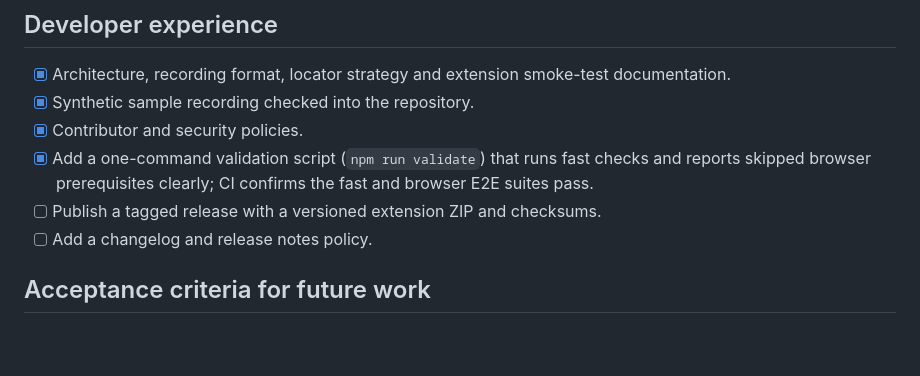
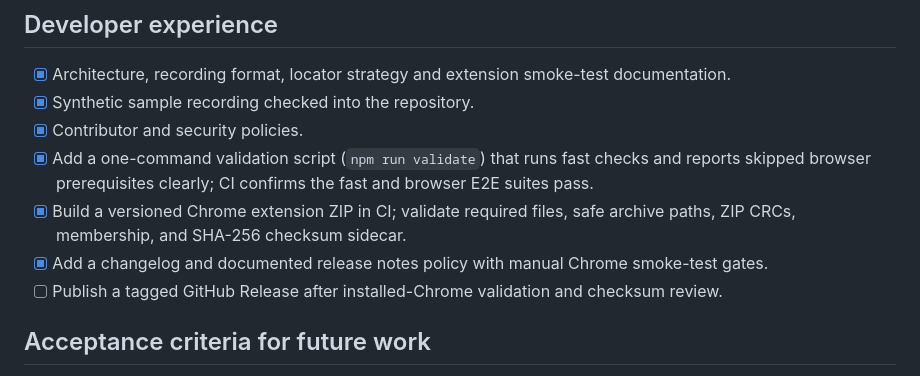
Before and after one commit to SanFlash/record2pom, a Markdown page: docs/PROJECT_ROADMAP.md, the part around the change. Rendered like a GitHub page; blank space fills up the shorter version.

Commit message:
docs(roadmap): track release packaging and changelog gates

```diff
--- a/docs/PROJECT_ROADMAP.md
+++ b/docs/PROJECT_ROADMAP.md
@@ -42,8 +42,9 @@ This roadmap is an engineering plan, not a promise that every idea is already im
 - [x] Synthetic sample recording checked into the repository.
 - [x] Contributor and security policies.
 - [x] Add a one-command validation script (`npm run validate`) that runs fast checks and reports skipped browser prerequisites clearly; CI confirms the fast and browser E2E suites pass.
-- [ ] Publish a tagged release with a versioned extension ZIP and checksums.
-- [ ] Add a changelog and release notes policy.
+- [x] Build a versioned Chrome extension ZIP in CI; validate required files, safe archive paths, ZIP CRCs, membership, and SHA-256 checksum sidecar.
+- [x] Add a changelog and documented release notes policy with manual Chrome smoke-test gates.
+- [ ] Publish a tagged GitHub Release after installed-Chrome validation and checksum review.
 
 ## Acceptance criteria for future work
 
```
